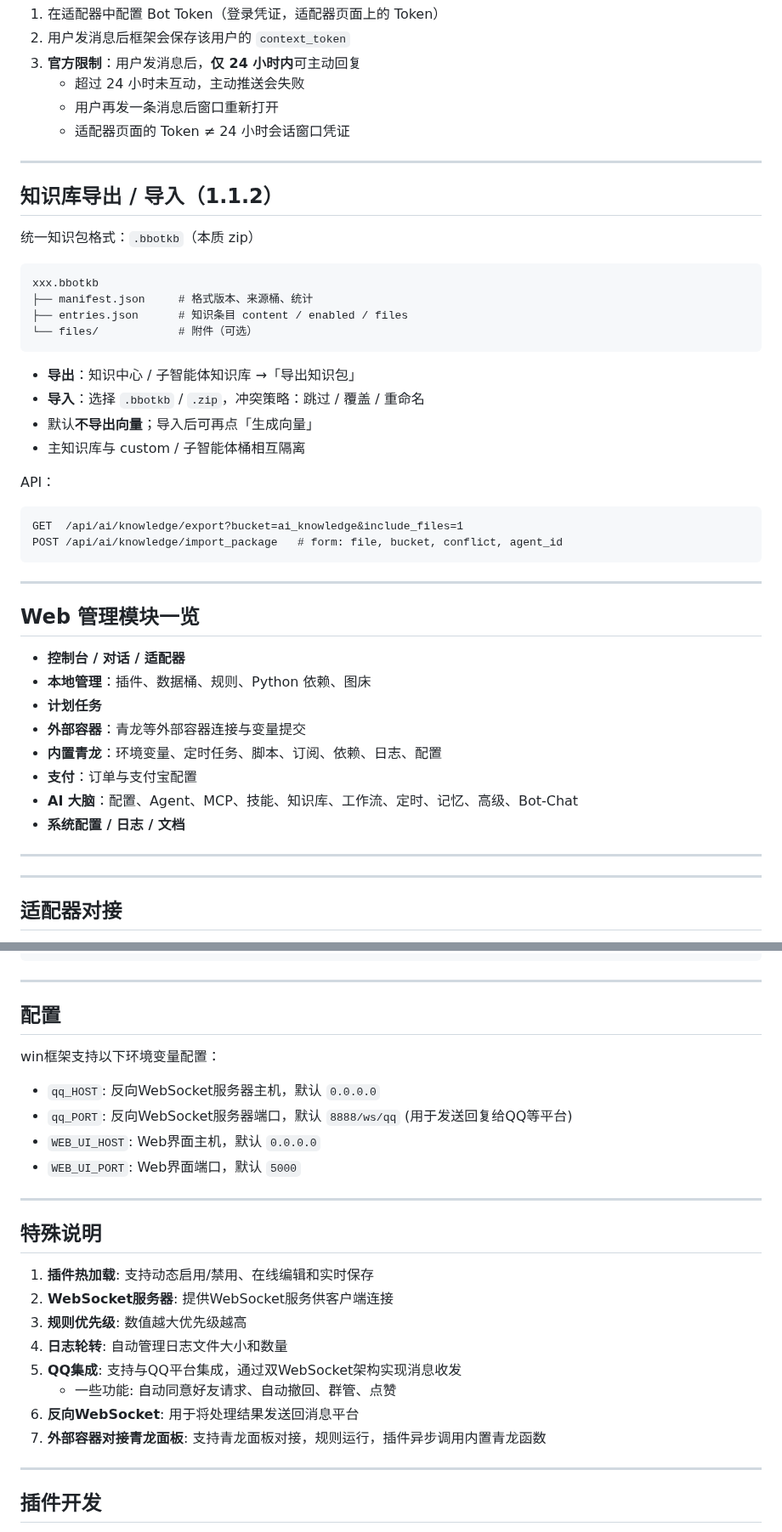
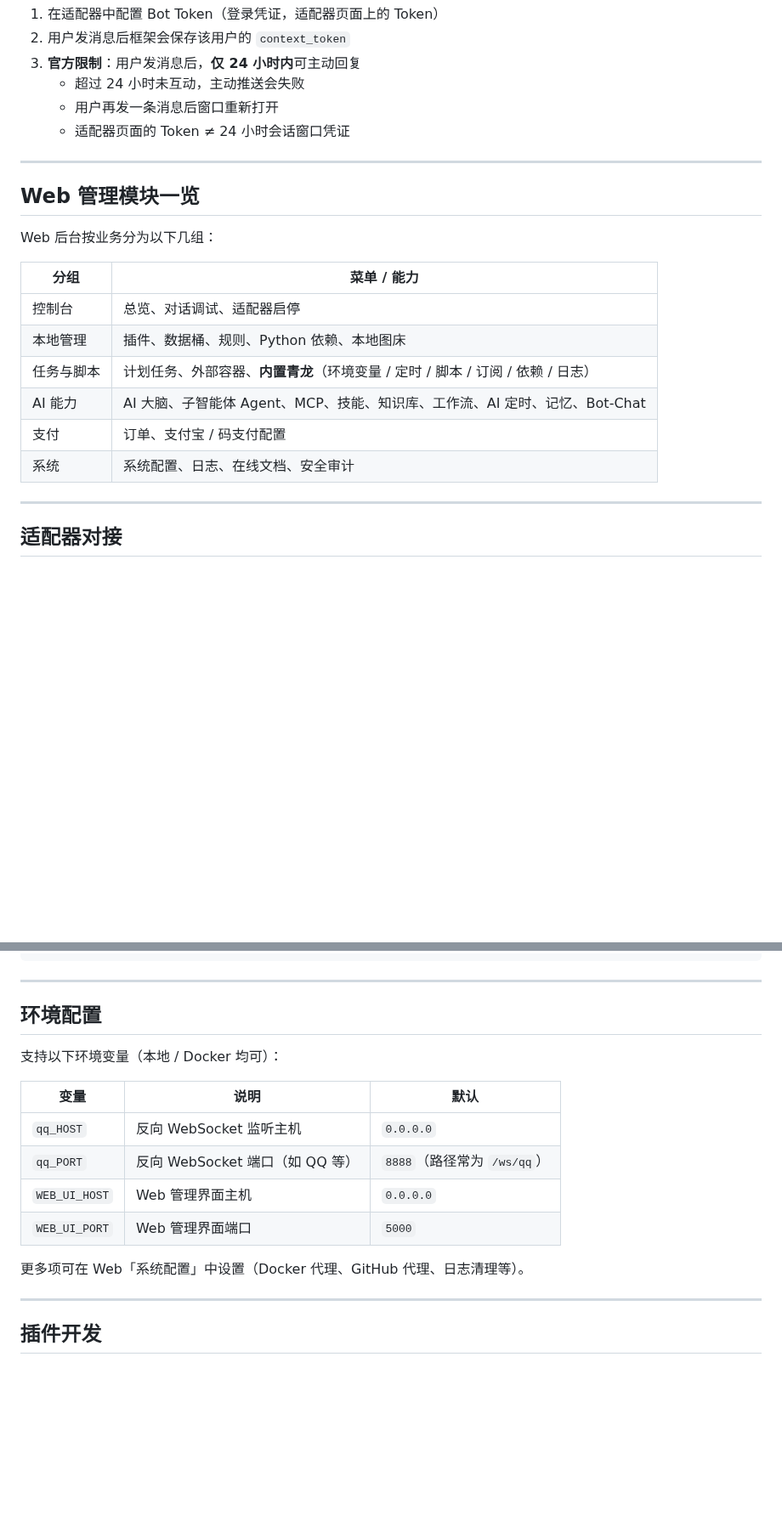
Before and after one commit to 241793/B-Bot, a Markdown page: README.md, 2 parts joined by grey strips. Shown at 85% size. Drawn GitHub-style; blank space fills up the shorter version.

````diff
--- a/README.md
+++ b/README.md
@@ -158,43 +167,18 @@ ws://127.0.0.1:端口/ws/qq
 
 ---
 
-## 知识库导出 / 导入（1.1.2）
-
-统一知识包格式：`.bbotkb`（本质 zip）
-
-```text
-xxx.bbotkb
-├── manifest.json     # 格式版本、来源桶、统计
-├── entries.json      # 知识条目 content / enabled / files
-└── files/            # 附件（可选）
-```
-
-- **导出**：知识中心 / 子智能体知识库 →「导出知识包」
-- **导入**：选择 `.bbotkb` / `.zip`，冲突策略：跳过 / 覆盖 / 重命名
-- 默认**不导出向量**；导入后可再点「生成向量」
-- 主知识库与 custom / 子智能体桶相互隔离
-
-API：
-
-```http
-GET  /api/ai/knowledge/export?bucket=ai_knowledge&include_files=1
-POST /api/ai/knowledge/import_package   # form: file, bucket, conflict, agent_id
-```
-
----
-
 ## Web 管理模块一览
 
-- **控制台 / 对话 / 适配器**
-- **本地管理**：插件、数据桶、规则、Python 依赖、图床
-- **计划任务**
-- **外部容器**：青龙等外部容器连接与变量提交
-- **内置青龙**：环境变量、定时任务、脚本、订阅、依赖、日志、配置
-- **支付**：订单与支付宝配置
-- **AI 大脑**：配置、Agent、MCP、技能、知识库、工作流、定时、记忆、高级、Bot-Chat
-- **系统配置 / 日志 / 文档**
-
----
+Web 后台按业务分为以下几组：
+
+| 分组 | 菜单 / 能力 |
+|---|---|
+| 控制台 | 总览、对话调试、适配器启停 |
+| 本地管理 | 插件、数据桶、规则、Python 依赖、本地图床 |
+| 任务与脚本 | 计划任务、外部容器、**内置青龙**（环境变量 / 定时 / 脚本 / 订阅 / 依赖 / 日志） |
+| AI 能力 | AI 大脑、子智能体 Agent、MCP、技能、知识库、工作流、AI 定时、记忆、Bot-Chat |
+| 支付 | 订单、支付宝 / 码支付配置 |
+| 系统 | 系统配置、日志、在线文档、安全审计 |
 
 ---
 
@@ -466,27 +450,18 @@ public class SignVerify {
 
 ---
 
-## 配置
-
-win框架支持以下环境变量配置：
-
-- `qq_HOST`: 反向WebSocket服务器主机，默认 `0.0.0.0`
-- `qq_PORT`: 反向WebSocket服务器端口，默认 `8888/ws/qq` (用于发送回复给QQ等平台)
-- `WEB_UI_HOST`: Web界面主机，默认 `0.0.0.0`
-- `WEB_UI_PORT`: Web界面端口，默认 `5000`
-
----
-
-## 特殊说明
-
-1. **插件热加载**: 支持动态启用/禁用、在线编辑和实时保存
-2. **WebSocket服务器**: 提供WebSocket服务供客户端连接
-3. **规则优先级**: 数值越大优先级越高
-4. **日志轮转**: 自动管理日志文件大小和数量
-5. **QQ集成**: 支持与QQ平台集成，通过双WebSocket架构实现消息收发
-   - 一些功能: 自动同意好友请求、自动撤回、群管、点赞
-6. **反向WebSocket**: 用于将处理结果发送回消息平台
-7. **外部容器对接青龙面板**: 支持青龙面板对接，规则运行，插件异步调用内置青龙函数
+## 环境配置
+
+支持以下环境变量（本地 / Docker 均可）：
+
+| 变量 | 说明 | 默认 |
+|---|---|---|
+| `qq_HOST` | 反向 WebSocket 监听主机 | `0.0.0.0` |
+| `qq_PORT` | 反向 WebSocket 端口（如 QQ 等） | `8888`（路径常为 `/ws/qq`） |
+| `WEB_UI_HOST` | Web 管理界面主机 | `0.0.0.0` |
+| `WEB_UI_PORT` | Web 管理界面端口 | `5000` |
+
+更多项可在 Web「系统配置」中设置（Docker 代理、GitHub 代理、日志清理等）。
 
 ---
 
````
Also changed, not shown: other parts of README.md (+72 -16 lines).
